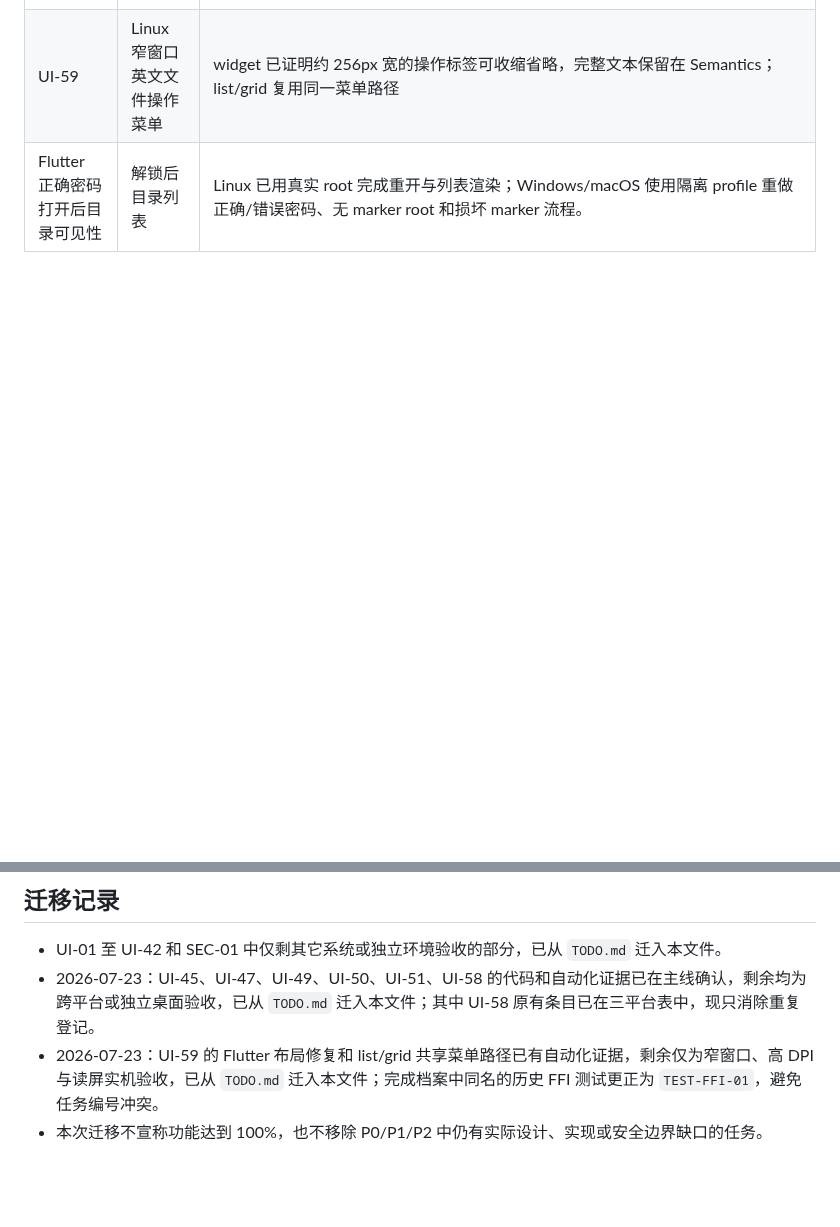
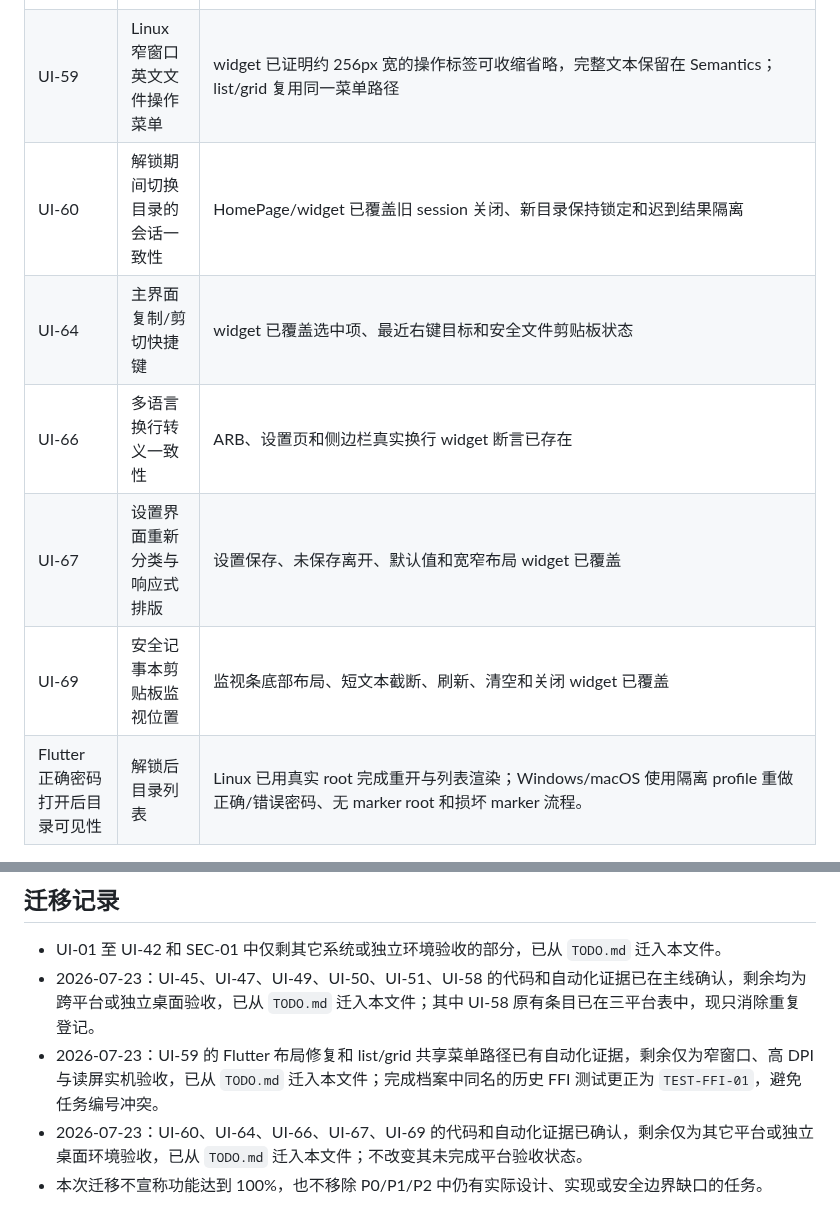
Before and after one commit to RelicOfTesla/safe_disk, a Markdown page: docs/PLATFORM_ACCEPTANCE.md, 2 parts joined by grey strips. Rendered like a GitHub page; blank space fills up the shorter version.

Commit message:
docs: separate platform-only ui acceptance

```diff
--- a/docs/PLATFORM_ACCEPTANCE.md
+++ b/docs/PLATFORM_ACCEPTANCE.md
@@ -53,6 +53,11 @@
 | UI-55 | Linux 属性值选择与复制 | widget 覆盖安全值系统剪贴板复制、反馈和敏感字段无复制入口 | 验证鼠标选择、Ctrl+C、复制按钮、读屏标签和长路径截断。 |
 | UI-58 | Linux 跨 root 目录剪切/移动 | sec、Go FFI、真实 Dart FFI 和 widget 已覆盖加密名称、复制后删除、冲突与部分完成 | 在两个已解锁 root 间验证空/嵌套/中文目录，冲突的保留两者/替换/取消与批量队列，以及删除失败时两端保留。 |
 | UI-59 | Linux 窄窗口英文文件操作菜单 | widget 已证明约 256px 宽的操作标签可收缩省略，完整文本保留在 Semantics；list/grid 复用同一菜单路径 | 不同缩放、高 DPI 与窄窗口下验证英文菜单无溢出、标签可理解、键盘焦点和读屏名称完整。 |
+| UI-60 | 解锁期间切换目录的会话一致性 | HomePage/widget 已覆盖旧 session 关闭、新目录保持锁定和迟到结果隔离 | Windows/macOS/独立桌面环境验证真实侧边栏切换、窗口异常关闭和进程退出。 |
+| UI-64 | 主界面复制/剪切快捷键 | widget 已覆盖选中项、最近右键目标和安全文件剪贴板状态 | Windows/macOS/Linux 实际键盘布局、焦点优先级和读屏验收。 |
+| UI-66 | 多语言换行转义一致性 | ARB、设置页和侧边栏真实换行 widget 断言已存在 | Windows/macOS/Linux 不同字号、缩放和窗口宽度下验证换行、截断与读屏。 |
+| UI-67 | 设置界面重新分类与响应式排版 | 设置保存、未保存离开、默认值和宽窄布局 widget 已覆盖 | Windows/macOS/Linux 大字号、缩放、主题切换和长文案截断验收。 |
+| UI-69 | 安全记事本剪贴板监视位置 | 监视条底部布局、短文本截断、刷新、清空和关闭 widget 已覆盖 | Windows/macOS/Linux 宽窄窗口、大字号、系统剪贴板和读屏验收。 |
 | Flutter 正确密码打开后目录可见性 | 解锁后目录列表 | Linux 已用真实 root 完成重开与列表渲染；Windows/macOS 使用隔离 profile 重做正确/错误密码、无 marker root 和损坏 marker 流程。 |
 
 ## 迁移记录
@@ -60,4 +65,5 @@
 - UI-01 至 UI-42 和 SEC-01 中仅剩其它系统或独立环境验收的部分，已从 `TODO.md` 迁入本文件。
 - 2026-07-23：UI-45、UI-47、UI-49、UI-50、UI-51、UI-58 的代码和自动化证据已在主线确认，剩余均为跨平台或独立桌面验收，已从 `TODO.md` 迁入本文件；其中 UI-58 原有条目已在三平台表中，现只消除重复登记。
 - 2026-07-23：UI-59 的 Flutter 布局修复和 list/grid 共享菜单路径已有自动化证据，剩余仅为窄窗口、高 DPI 与读屏实机验收，已从 `TODO.md` 迁入本文件；完成档案中同名的历史 FFI 测试更正为 `TEST-FFI-01`，避免任务编号冲突。
+- 2026-07-23：UI-60、UI-64、UI-66、UI-67、UI-69 的代码和自动化证据已确认，剩余仅为其它平台或独立桌面环境验收，已从 `TODO.md` 迁入本文件；不改变其未完成平台验收状态。
 - 本次迁移不宣称功能达到 100%，也不移除 P0/P1/P2 中仍有实际设计、实现或安全边界缺口的任务。
```
Also changed, not shown: docs/TODO.md (+0 -5 lines).
